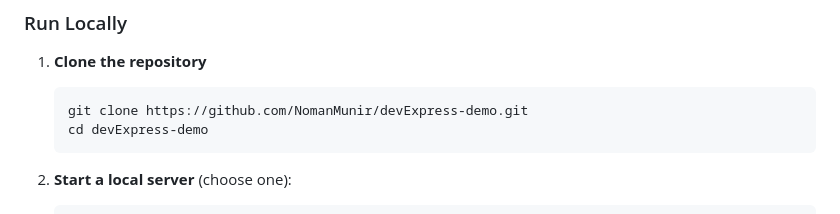
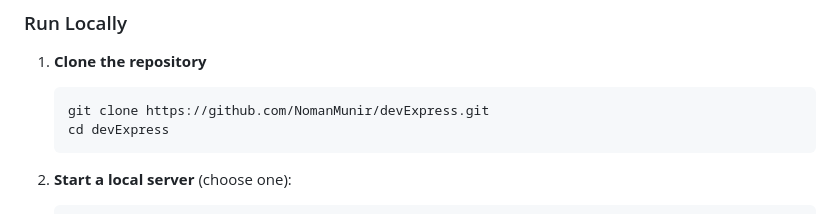
Before and after one commit to NomanMunir/devExpress, a Markdown page: README.md, the part around one of its changes. Rendered like a GitHub page.

Commit message:
Update repo name to devExpress

````diff
--- a/README.md
+++ b/README.md
@@ -77,8 +77,8 @@ It provides **70+ UI components** including:
 
 1. **Clone the repository**
    ```bash
-   git clone https://github.com/NomanMunir/devExpress-demo.git
-   cd devExpress-demo
+   git clone https://github.com/NomanMunir/devExpress.git
+   cd devExpress
    ```
 
 2. **Start a local server** (choose one):
````
Also changed, not shown: other parts of README.md (+2 -2 lines).
